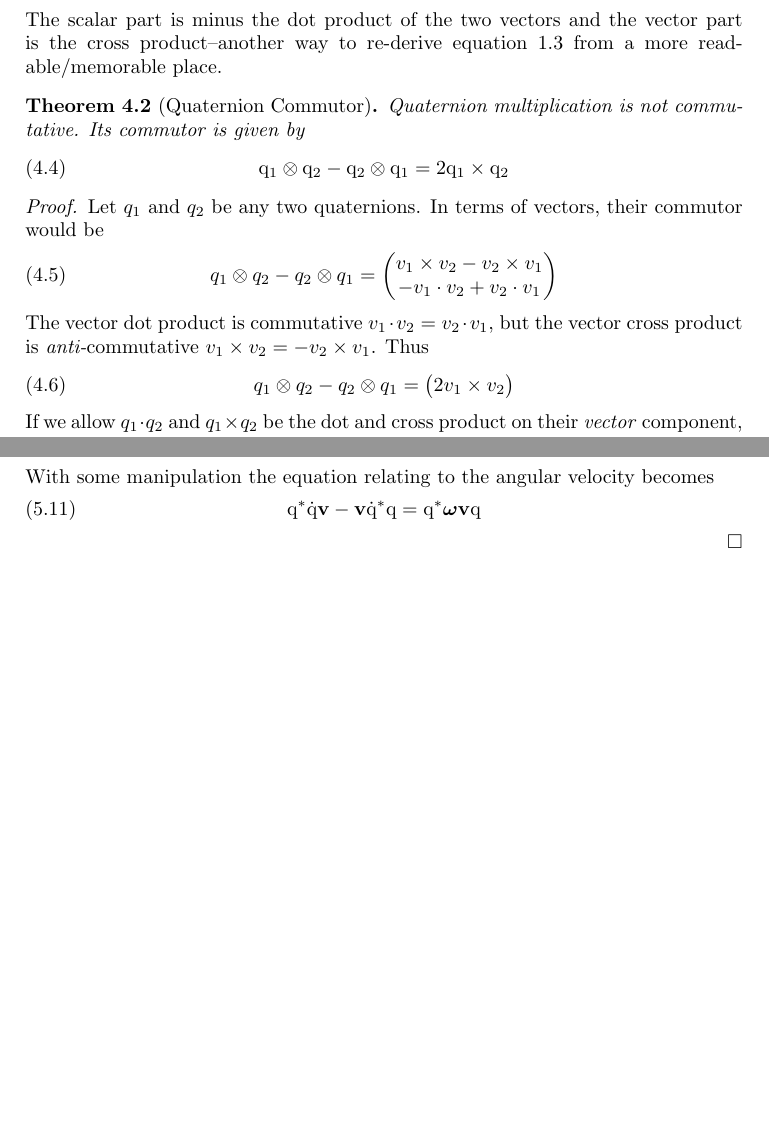
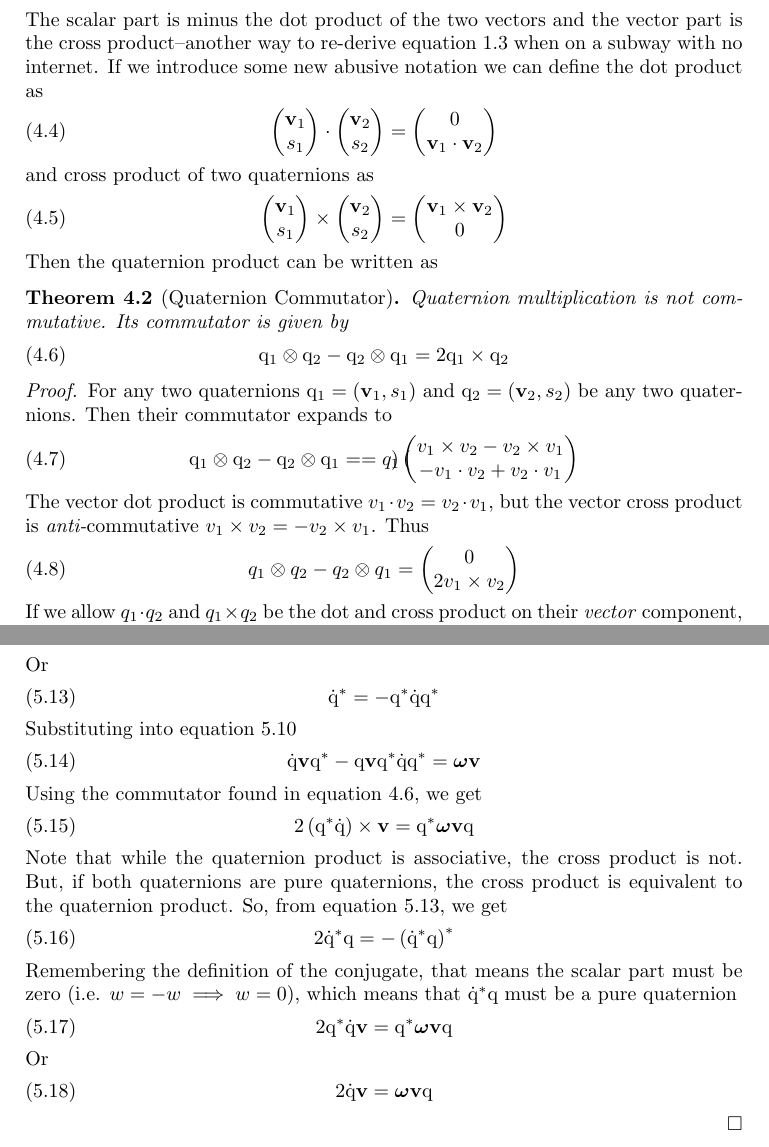
Before and after one commit to dinay-kingkiller/quaternion, a LaTeX paper (quaternion.tex): two parts of pages 4 and 5 of 5 before the commit and two parts of pages 4 and 6 of 6 after it, joined at a grey line, cut so that both start at the same text, the shorter picture padded with empty space. Compiled offline with pdfLaTeX.

Commit message:
Update quaternion.tex

```diff
--- a/quaternion.tex
+++ b/quaternion.tex
@@ -321,19 +324,57 @@ In the previous section we said quaternions form a vector space, so technically
       \mathbf{v}_1 \times \mathbf{v}_2
     \end{pmatrix}
   \end{equation}
-  The scalar part is minus the dot product of the two vectors and the vector part is the cross product--another way to re-derive equation \ref{eqn:multiplication} from a more readable/memorable place.\end{definition}
+  The scalar part is minus the dot product of the two vectors and the vector part is the cross product--another way to re-derive equation \ref{eqn:multiplication} when on a subway with no internet. If we introduce some new abusive notation we can define the dot product as
+\begin{equation}
+		\begin{pmatrix}
+      \mathbf{v}_1 \\
+      s_1
+    \end{pmatrix}
+    \cdot
+    \begin{pmatrix}
+      \mathbf{v}_2 \\
+      s_2
+    \end{pmatrix}
+    =
+    \begin{pmatrix}
+      0 \\
+      \mathbf{v}_1 \cdot \mathbf{v}_2
+    \end{pmatrix}
+	\end{equation}
+	and cross product of two quaternions as
+	\begin{equation}
+	\begin{pmatrix}
+      \mathbf{v}_1 \\
+      s_1
+    \end{pmatrix}
+    \times
+    \begin{pmatrix}
+      \mathbf{v}_2 \\
+      s_2
+    \end{pmatrix}
+    =
+    \begin{pmatrix}
+      \mathbf{v}_1 \times \mathbf{v}_2 \\
+      0
+    \end{pmatrix}
+	\end{equation}
+	Then the quaternion product can be written as
+\end{definition}
 
-\begin{theorem}[Quaternion Commutor]
-  Quaternion multiplication is not commutative. Its commutor is given by
+\begin{theorem}[Quaternion Commutator]
+  Quaternion multiplication is not commutative. Its commutator is given by
   \begin{equation}
-    \mathrm{q}_1\otimes\mathrm{q}_2 - \mathrm{q}_2 \otimes \mathrm{q}_1 = 2 \mathrm{q}_1 \times \mathrm{q}_2
+    \mathrm{q}_1\otimes\mathrm{q}_2 - \mathrm{q}_2 \otimes \mathrm{q}_1 = 2 \mathrm{q}_1 \times \mathrm{q}_2 \label{eqn:commutator}
   \end{equation}
 \end{theorem}
 \begin{proof}
-  Let $q_1$ and $q_2$ be any two quaternions. In terms of vectors, their commutor would be
+  For any two quaternions $\mathrm{q}_1=(\mathbf{v}_1, s_1)$ and $\mathrm{q}_2=(\mathbf{v}_2, s_2)$ be any two quaternions. Then their commutator expands to
   \begin{equation}
-    q_1\otimes q_2-q_2\otimes q_1
+		\mathrm{q}_1 \otimes \mathrm{q}_2 - \mathrm{q}_2 \otimes \mathrm{q}_1 =
     =
+		q_1
+		\begin{pmatrix}
+		\end{pmatrix}
     \begin{pmatrix}
       v_1 \times v_2 - v_2 \times v_1 \\
       -v_1\cdot v_2 +v_2\cdot v_1
@@ -343,7 +384,7 @@ In the previous section we said quaternions form a vector space, so technically
   \begin{equation}
     q_1\otimes q_2-q_2\otimes q_1 =
     \begin{pmatrix}
-      2v_1\times v_2
+      0 \\ 2v_1\times v_2
     \end{pmatrix}
   \end{equation}
   If we allow $q_1\cdot q_2$ and $q_1\times q_2$ be the dot and cross product on their \emph{vector} component, respectively, then the commuter is simply: $2q_1\times q_2$
@@ -477,12 +527,30 @@ In the previous section we said quaternions form a vector space, so technically
   \begin{equation}
     \mathrm{\dot{q}}^*\mathrm{q} + \mathrm{q}^*\mathrm{\dot{q}} = 0
   \end{equation}
-  With some manipulation the equation relating to the angular velocity becomes
-  \begin{equation}
-    %% \mathrm{q}^*\mathrm{\dot{q}}\mathbf{v}+\mathbf{v} \mathrm{\dot{q}}^*\mathrm{q} = \mathrm{q}^*\boldsymbol\omega \mathbf{v}\mathrm{q} \\
-    \mathrm{q}^*\mathrm{\dot{q}}\mathbf{v}-\mathbf{v} \mathrm{\dot{q}}^*\mathrm{q} = \mathrm{q}^*\boldsymbol\omega \mathbf{v}\mathrm{q} \\
-  \end{equation}
-
+	Or
+	\begin{equation}
+		\mathrm{\dot{q}}^* = -\mathrm{q}^*\mathrm{\dot{q}}\mathrm{q}^* \label{eqn:conjugate_derivative}
+	\end{equation}
+	Substituting into equation \ref{eqn:derivative_rearranged}
+	\begin{equation}
+		\mathrm{\dot{q}}\mathbf{v}\mathrm{q}^*-\mathrm{q}\mathbf{v}\mathrm{q}^*\mathrm{\dot{q}}\mathrm{q}^*=\boldsymbol\omega\mathbf{v}
+	\end{equation}
+  Using the commutator found in equation \ref{eqn:commutator}, we get
+	\begin{equation}
+		2\left(\mathrm{q}^*\mathrm{\dot{q}}\right) \times \mathbf{v} = \mathrm{q}^* \boldsymbol\omega\mathbf{v}\mathrm{q}
+	\end{equation}
+	Note that while the quaternion product is associative, the cross product is not. But, if both quaternions are pure quaternions, the cross product is equivalent to the quaternion product. So, from equation \ref{eqn:conjugate_derivative}, we get
+	\begin{equation}
+		2\mathrm{\dot{q}}^*\mathrm{q} = - \left(\mathrm{\dot{q}}^*\mathrm{q}\right)^*
+	\end{equation}
+	Remembering the definition of the conjugate, that means the scalar part must be zero (i.e. $w=-w\implies w=0$), which means that $\mathrm{\dot{q}}^*\mathrm{q}$ must be a pure quaternion
+	\begin{equation}
+		2\mathrm{q}^*\mathrm{\dot{q}}\mathbf{v} = \mathrm{q}^*\boldsymbol\omega\mathbf{v}\mathrm{q}
+	\end{equation}
+	Or
+	\begin{equation}
+		2\mathrm{\dot{q}}\mathbf{v} =\boldsymbol\omega\mathbf{v}\mathrm{q}
+	\end{equation}
 
 \end{proof}
 
```
Also changed, not shown: quaternion.tex (38 more changed lines).
